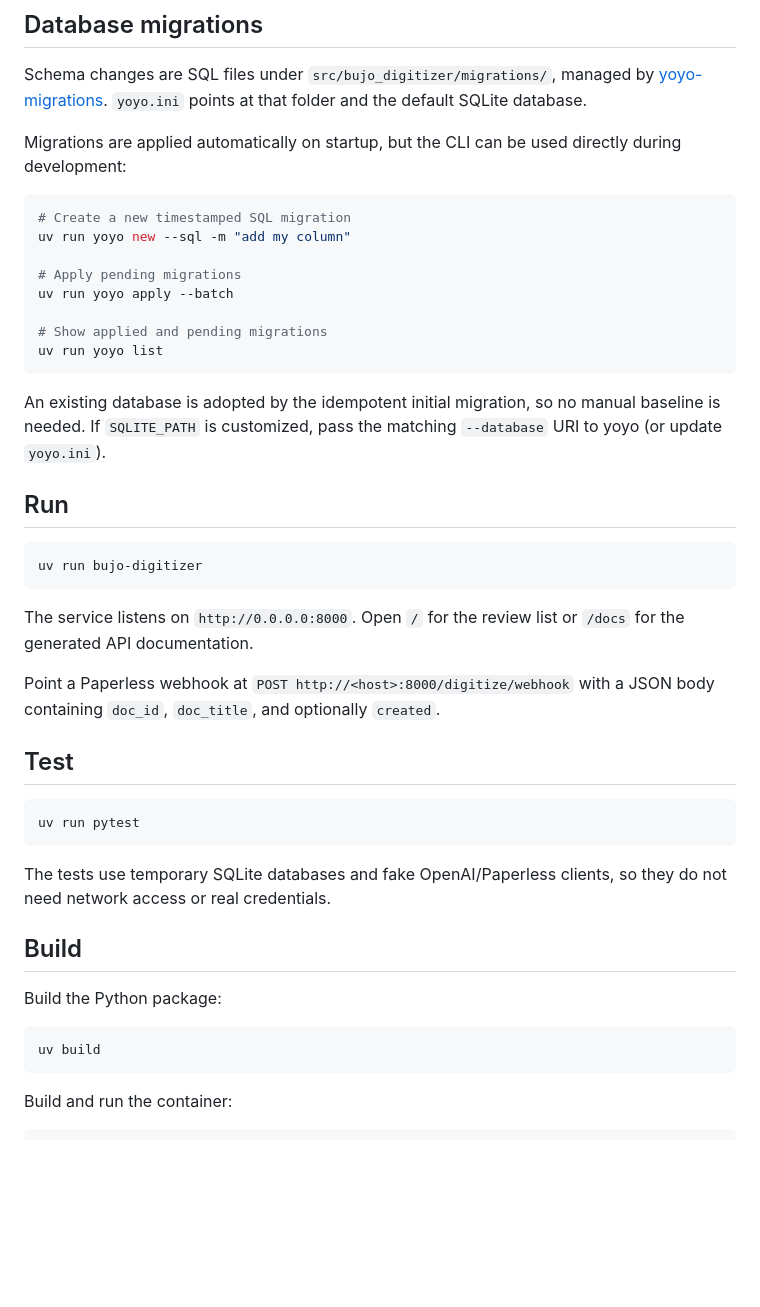
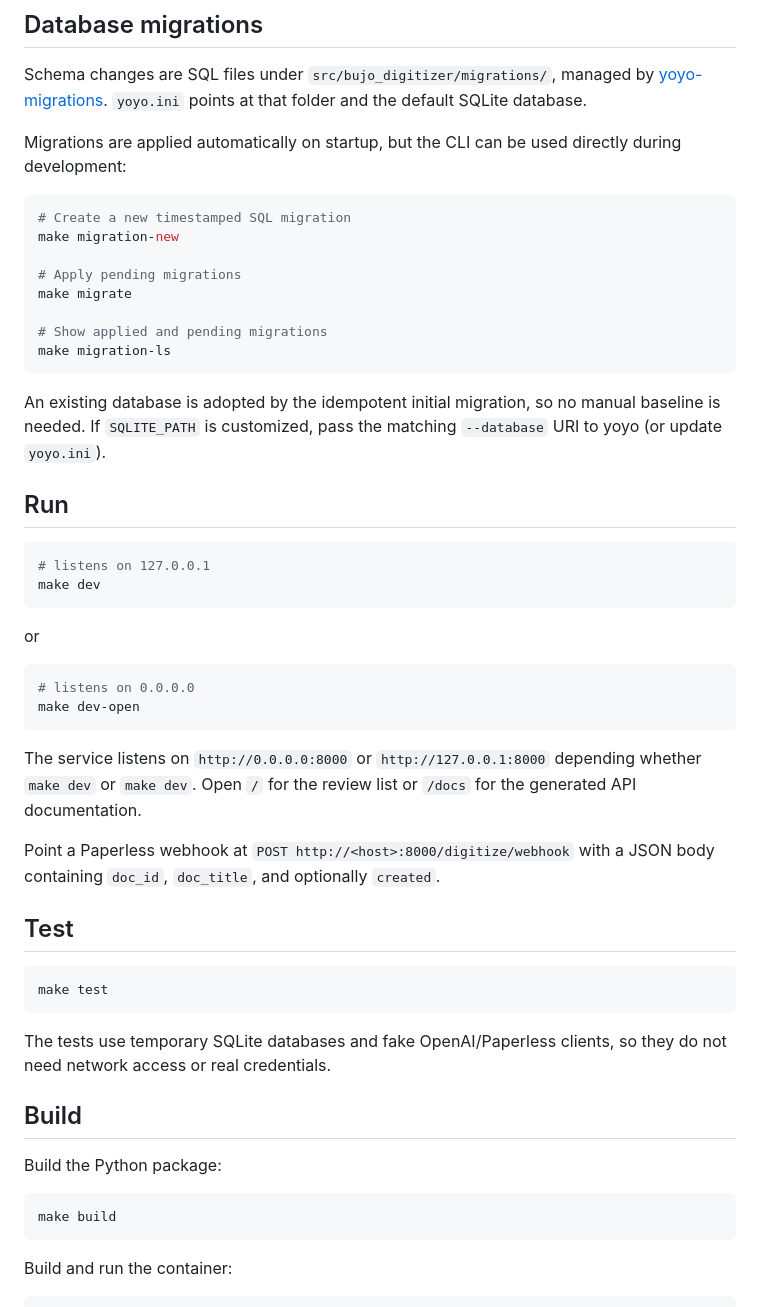
Before and after one commit to jspmarc/bujo-digitizer, a Markdown page: README.md, the part around the change printed below. Rendered like a GitHub page; blank space fills up the shorter version.

````diff
--- a/README.md
+++ b/README.md
@@ -74,13 +89,13 @@ directly during development:
 
 ```sh
 # Create a new timestamped SQL migration
-uv run yoyo new --sql -m "add my column"
+make migration-new
 
 # Apply pending migrations
-uv run yoyo apply --batch
+make migrate
 
 # Show applied and pending migrations
-uv run yoyo list
+make migration-ls
 ```
 
 An existing database is adopted by the idempotent initial migration, so no
@@ -90,10 +105,19 @@ manual baseline is needed. If `SQLITE_PATH` is customized, pass the matching
 ## Run
 
 ```sh
-uv run bujo-digitizer
+# listens on 127.0.0.1
+make dev
 ```
 
-The service listens on `http://0.0.0.0:8000`. Open `/` for the review list or
+or
+
+```sh
+# listens on 0.0.0.0
+make dev-open
+```
+
+The service listens on `http://0.0.0.0:8000` or `http://127.0.0.1:8000`
+depending whether `make dev` or `make dev`. Open `/` for the review list or
 `/docs` for the generated API documentation.
 
 Point a Paperless webhook at `POST http://<host>:8000/digitize/webhook` with a
@@ -102,7 +126,7 @@ JSON body containing `doc_id`, `doc_title`, and optionally `created`.
 ## Test
 
 ```sh
-uv run pytest
+make test
 ```
 
 The tests use temporary SQLite databases and fake OpenAI/Paperless clients, so
@@ -113,7 +137,7 @@ they do not need network access or real credentials.
 Build the Python package:
 
 ```sh
-uv build
+make build
 ```
 
 Build and run the container:
````
Also changed, not shown: other parts of README.md (+21 -6 lines), docs/imgs/review-list-ui.png (added), 2 other files.
